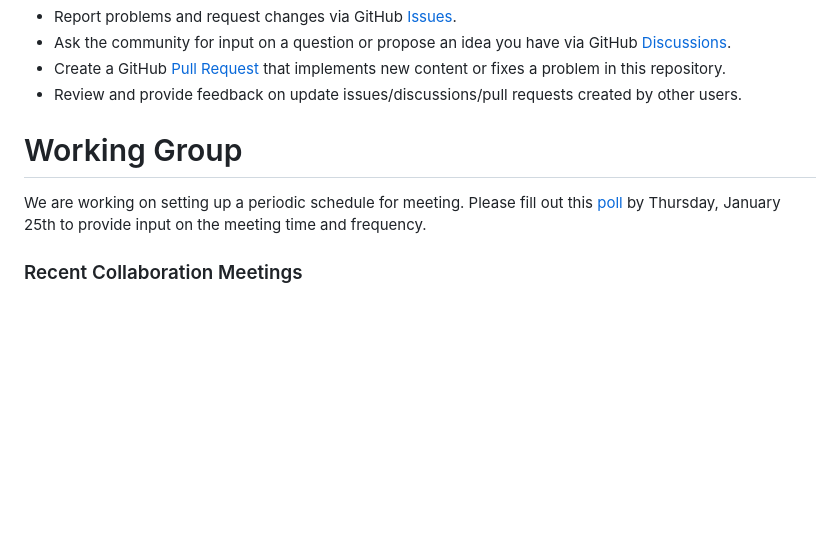
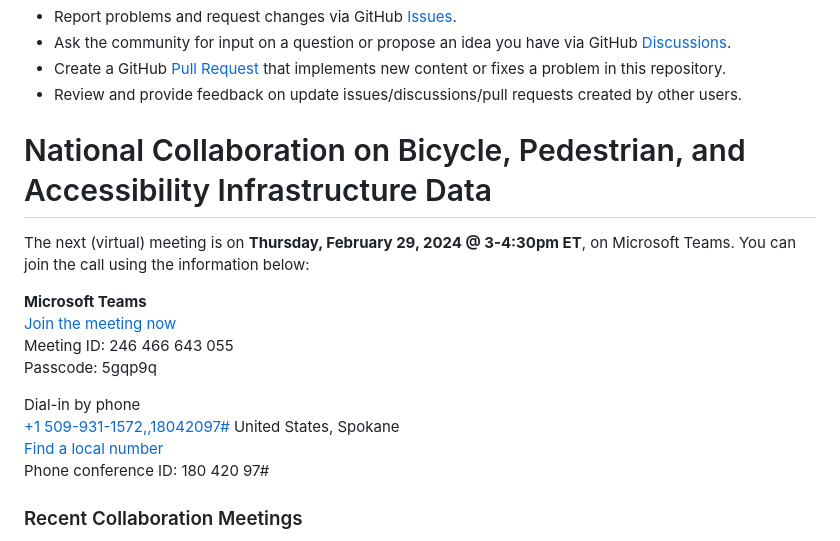
Before and after one commit to dotbts/BPA, a Markdown page: README.md, the part around the change. Drawn GitHub-style; blank space fills up the shorter version.

Commit message:
Next meeting date and call info
Signed-off-by: Cyrus Chimento <58835032+cyrchi@users.noreply.github.com>

```diff
--- a/README.md
+++ b/README.md
@@ -26,8 +26,19 @@ How do I contribute?
 - Create a GitHub [Pull Request](https://github.com/dotbts/BPA/pulls) that implements new content or fixes a problem in this repository.
 - Review and provide feedback on update issues/discussions/pull requests created by other users.
 
-# Working Group
-We are working on setting up a periodic schedule for meeting. Please fill out this [poll](https://forms.office.com/g/LXV3LW6R0c) by Thursday, January 25th to provide input on the meeting time and frequency.
+# National Collaboration on Bicycle, Pedestrian, and Accessibility Infrastructure Data
+The next (virtual) meeting is on __Thursday, February 29, 2024 @ 3-4:30pm ET__, on Microsoft Teams. You can join the call using the information below:
+
+__Microsoft Teams__
+[Join the meeting now](https://teams.microsoft.com/l/meetup-join/19%3ameeting_YmJjNGEwNzEtZGE0Yy00YjRiLTgxZWQtOTFhOTRmMGI5ZTUw%40thread.v2/0?context=%7b%22Tid%22%3a%22c4cd245b-44f0-4395-a1aa-3848d258f78b%22%2c%22Oid%22%3a%22ab52f690-7a57-457d-8a25-2f7025a81547%22%7d)
+Meeting ID: 246 466 643 055
+Passcode: 5gqp9q
+
+Dial-in by phone
+[+1 509-931-1572,,18042097#](tel:+15099311572,,18042097) United States, Spokane
+[Find a local number](https://dialin.teams.microsoft.com/989331a8-d3e3-40a4-b706-8cf41671b2d3?id=18042097)
+Phone conference ID: 180 420 97#
+
 
 ### Recent Collaboration Meetings
 - [2024-01-18 Follow-Up Meeting](https://github.com/dotbts/BPA/wiki/2024-01-18-Follow%E2%80%90Up-Meeting)
```
